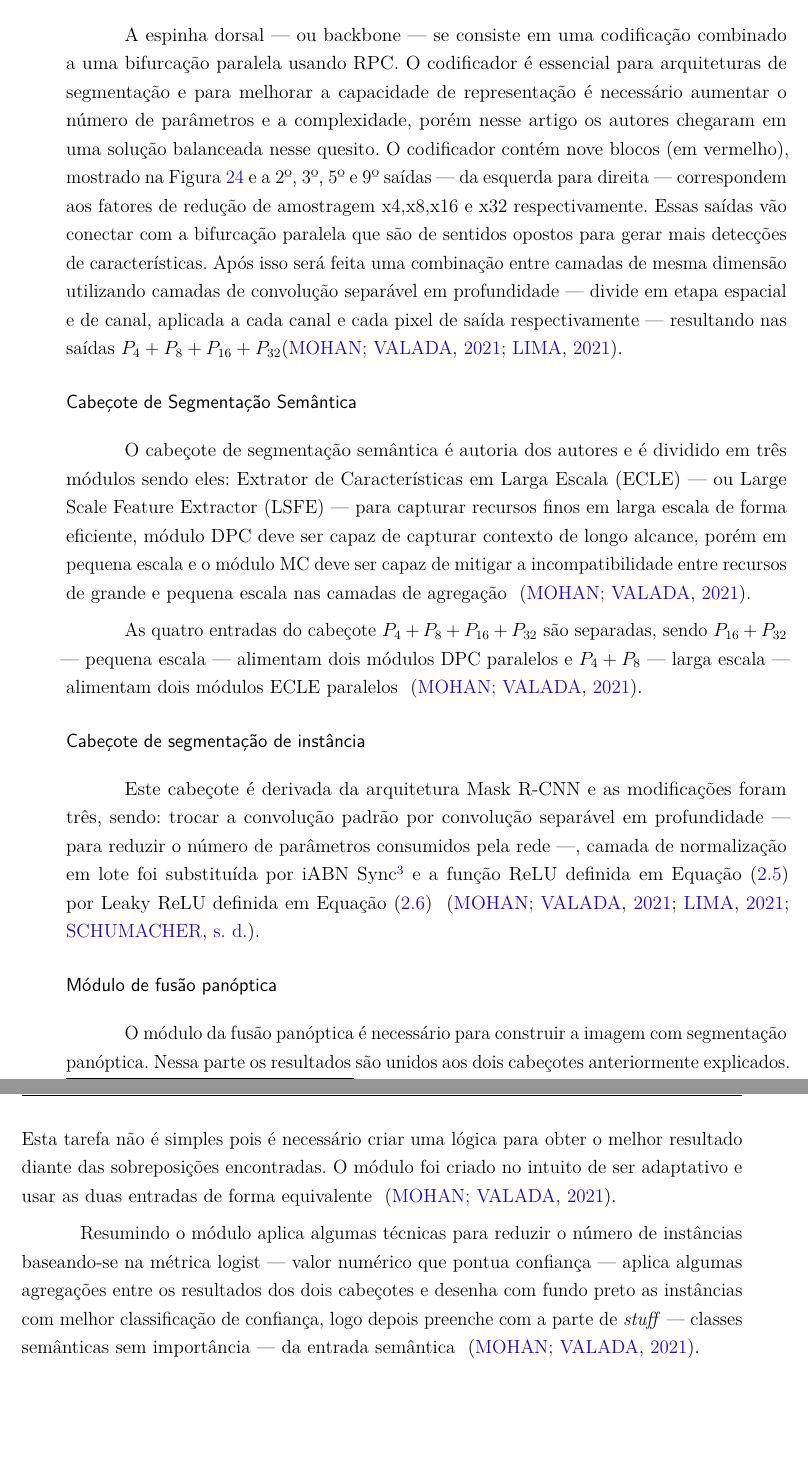
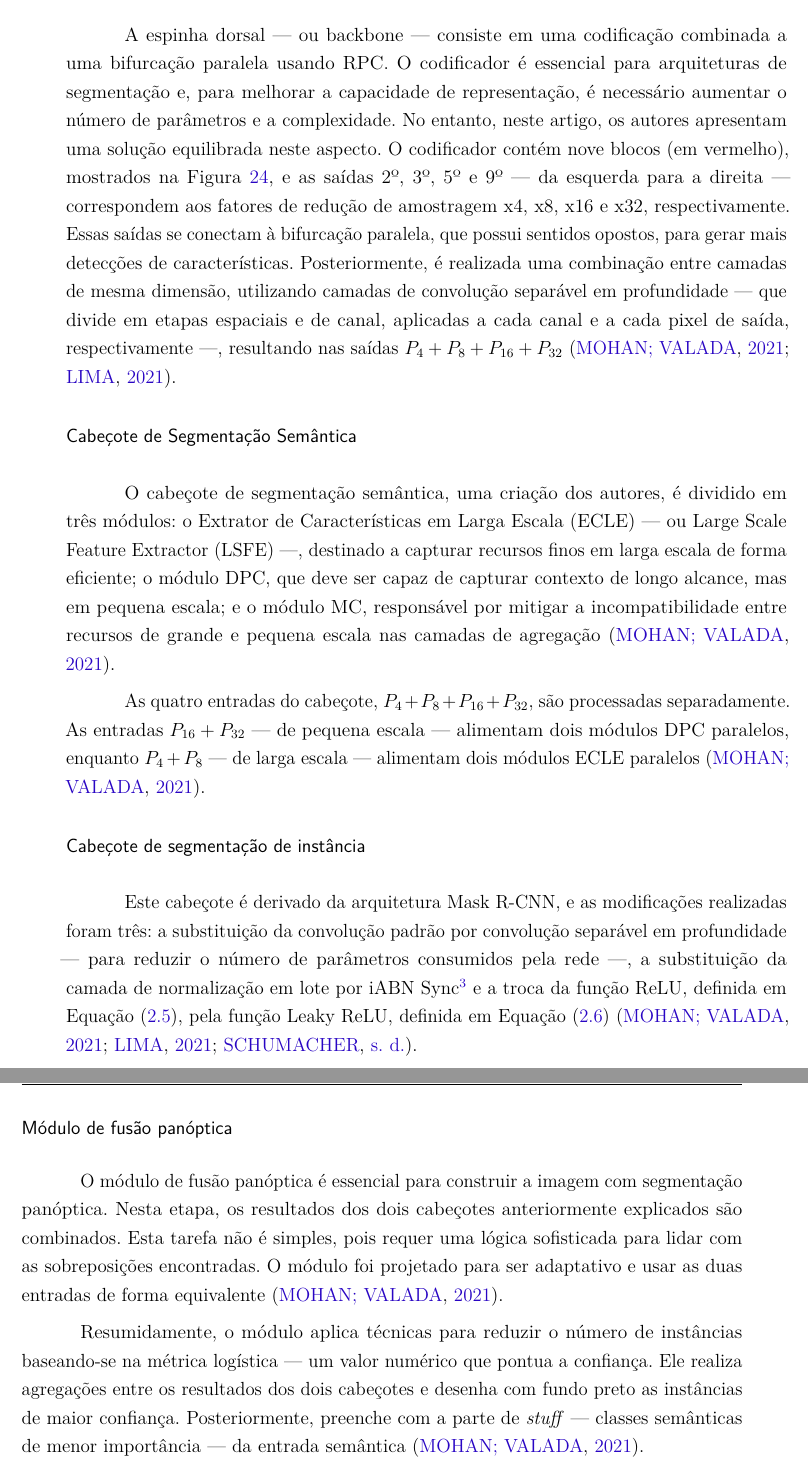
Before and after one commit to Lds20k/senac-tcc, a LaTeX thesis (latex/main.tex, which reads latex/EfficientPS.tex): two parts of pages 49 and 50 of 83, joined at a grey line, cut so that both start at the same text, the shorter picture padded with empty space. Compiled offline with pdfLaTeX.

Commit message:
efficientPS

```diff
--- a/latex/EfficientPS.tex
+++ b/latex/EfficientPS.tex
@@ -17,20 +17,21 @@ O artigo apresenta uma arquitetura que se inicia com um \textit{backbone} — pa
 
 \subsubsubsection*{Backbone da rede}
 
-A espinha dorsal — ou backbone — se consiste em uma codificação combinado a uma bifurcação paralela usando RPC. O codificador é essencial para arquiteturas de segmentação e para melhorar a capacidade de representação é necessário aumentar o número de parâmetros e a complexidade, porém nesse artigo os autores chegaram em uma solução balanceada nesse quesito. O codificador contém nove blocos (em vermelho), mostrado na \cref{fig:arqEP} e a 2º, 3º, 5º e 9º saídas — da esquerda para direita — correspondem aos fatores de redução de amostragem x4,x8,x16 e x32 respectivamente. Essas saídas vão conectar com a bifurcação paralela que são de sentidos opostos para gerar mais detecções de características. Após isso será feita uma combinação entre camadas de mesma dimensão utilizando camadas de convolução separável em profundidade — divide em etapa espacial e de canal, aplicada a cada canal e cada pixel de saída respectivamente — resultando nas saídas $ P_4 + P_8 + P_{16} + P_{32} $\cite{mohan2020efficientps, redes-neurais-convolucionais-separaveis-em-profundidade}.
+A espinha dorsal — ou backbone — consiste em uma codificação combinada a uma bifurcação paralela usando RPC. O codificador é essencial para arquiteturas de segmentação e, para melhorar a capacidade de representação, é necessário aumentar o número de parâmetros e a complexidade. No entanto, neste artigo, os autores apresentam uma solução equilibrada neste aspecto. O codificador contém nove blocos (em vermelho), mostrados na \cref{fig:arqEP}, e as saídas 2º, 3º, 5º e 9º — da esquerda para a direita — correspondem aos fatores de redução de amostragem x4, x8, x16 e x32, respectivamente. Essas saídas se conectam à bifurcação paralela, que possui sentidos opostos, para gerar mais detecções de características. Posteriormente, é realizada uma combinação entre camadas de mesma dimensão, utilizando camadas de convolução separável em profundidade — que divide em etapas espaciais e de canal, aplicadas a cada canal e a cada pixel de saída, respectivamente —, resultando nas saídas \( P_4 + P_8 + P_{16} + P_{32} \) \cite{mohan2020efficientps, redes-neurais-convolucionais-separaveis-em-profundidade}.
 
 \subsubsubsection*{Cabeçote de Segmentação Semântica}
 
-O cabeçote de segmentação semântica é autoria dos autores e é dividido em três módulos sendo eles: Extrator de Características em Larga Escala (ECLE) — ou Large Scale Feature Extractor (LSFE) — para capturar recursos finos em larga escala de forma eficiente, módulo DPC deve ser capaz de capturar contexto de longo alcance, porém em pequena escala e o módulo MC deve ser capaz de mitigar a incompatibilidade entre recursos de grande e pequena escala nas camadas de agregação \space\cite{mohan2020efficientps}.
+O cabeçote de segmentação semântica, uma criação dos autores, é dividido em três módulos: o Extrator de Características em Larga Escala (ECLE) — ou Large Scale Feature Extractor (LSFE) —, destinado a capturar recursos finos em larga escala de forma eficiente; o módulo DPC, que deve ser capaz de capturar contexto de longo alcance, mas em pequena escala; e o módulo MC, responsável por mitigar a incompatibilidade entre recursos de grande e pequena escala nas camadas de agregação \cite{mohan2020efficientps}.
 
-As quatro entradas do cabeçote $ P_4 + P_8 + P_{16} + P_{32} $ são separadas, sendo $ P_{16} + P_{32} $ — pequena escala — alimentam dois módulos DPC paralelos e $ P_4 + P_8 $ — larga escala — alimentam dois módulos ECLE paralelos \space\cite{mohan2020efficientps}.
+As quatro entradas do cabeçote, \( P_4 + P_8 + P_{16} + P_{32} \), são processadas separadamente. As entradas \( P_{16} + P_{32} \) — de pequena escala — alimentam dois módulos DPC paralelos, enquanto \( P_4 + P_8 \) — de larga escala — alimentam dois módulos ECLE paralelos \cite{mohan2020efficientps}.
+
 
 \subsubsubsection*{Cabeçote de segmentação de instância}
 
-Este cabeçote é derivada da arquitetura Mask R-CNN e as modificações foram três, sendo: trocar a convolução padrão por convolução separável em profundidade — para reduzir o número de parâmetros consumidos pela rede —, camada de normalização em lote foi substituída por iABN Sync\footnote{normalização em lotes entre cores de GPU para aumentar o desempenho} e a função ReLU definida em \cref{eq:relu_func} por Leaky ReLU definida em \cref{eq:relu_leaky_func} \space\cite{mohan2020efficientps,redes-neurais-convolucionais-separaveis-em-profundidade, serp-ai}.
+Este cabeçote é derivado da arquitetura Mask R-CNN, e as modificações realizadas foram três: a substituição da convolução padrão por convolução separável em profundidade — para reduzir o número de parâmetros consumidos pela rede —, a substituição da camada de normalização em lote por iABN Sync\footnote{Normalização em lotes entre cores de GPU para aumentar o desempenho.} e a troca da função ReLU, definida em \cref{eq:relu_func}, pela função Leaky ReLU, definida em \cref{eq:relu_leaky_func} \cite{mohan2020efficientps, redes-neurais-convolucionais-separaveis-em-profundidade, serp-ai}.
 
 \subsubsubsection*{Módulo de fusão panóptica}
 
-O módulo da fusão panóptica é necessário para construir a imagem com segmentação panóptica. Nessa parte os resultados são unidos aos dois cabeçotes anteriormente explicados. Esta tarefa não é simples pois é necessário criar uma lógica para obter o melhor resultado diante das sobreposições encontradas. O módulo foi criado no intuito de ser adaptativo e usar as duas entradas de forma equivalente \space\cite{mohan2020efficientps}.
+O módulo de fusão panóptica é essencial para construir a imagem com segmentação panóptica. Nesta etapa, os resultados dos dois cabeçotes anteriormente explicados são combinados. Esta tarefa não é simples, pois requer uma lógica sofisticada para lidar com as sobreposições encontradas. O módulo foi projetado para ser adaptativo e usar as duas entradas de forma equivalente \cite{mohan2020efficientps}.
 
-Resumindo o módulo aplica algumas técnicas para reduzir o número de instâncias baseando-se na métrica logist — valor numérico que pontua confiança — aplica algumas agregações entre os resultados dos dois cabeçotes e desenha com fundo preto as instâncias com melhor classificação de confiança, logo depois preenche com a parte de \textit{stuff} — classes semânticas sem importância — da entrada semântica \space\cite{mohan2020efficientps}.
+Resumidamente, o módulo aplica técnicas para reduzir o número de instâncias baseando-se na métrica logística — um valor numérico que pontua a confiança. Ele realiza agregações entre os resultados dos dois cabeçotes e desenha com fundo preto as instâncias de maior confiança. Posteriormente, preenche com a parte de \textit{stuff} — classes semânticas de menor importância — da entrada semântica \cite{mohan2020efficientps}.
```
Also changed, not shown: latex/EfficientPS.tex (4 more changed lines).
